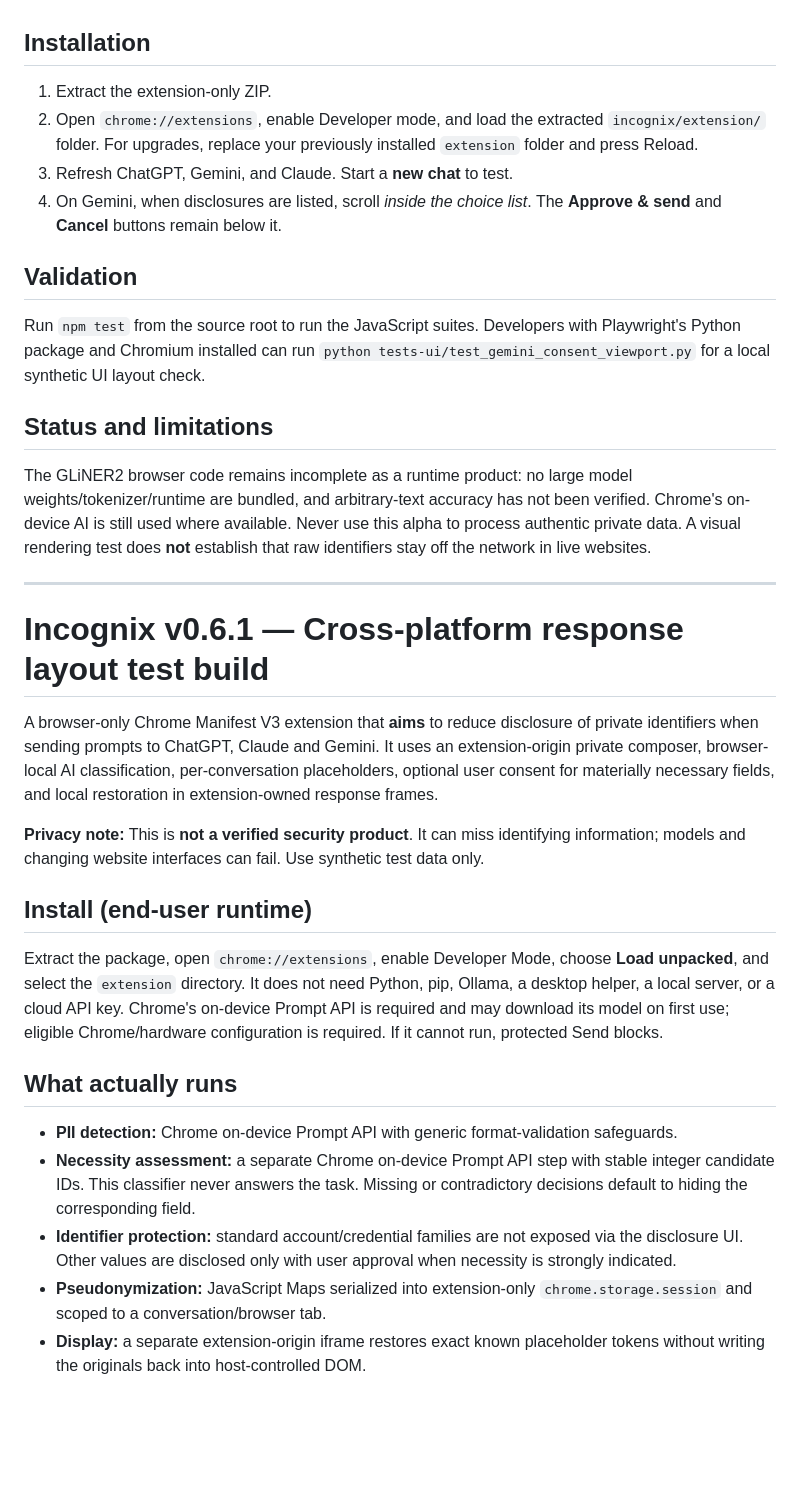
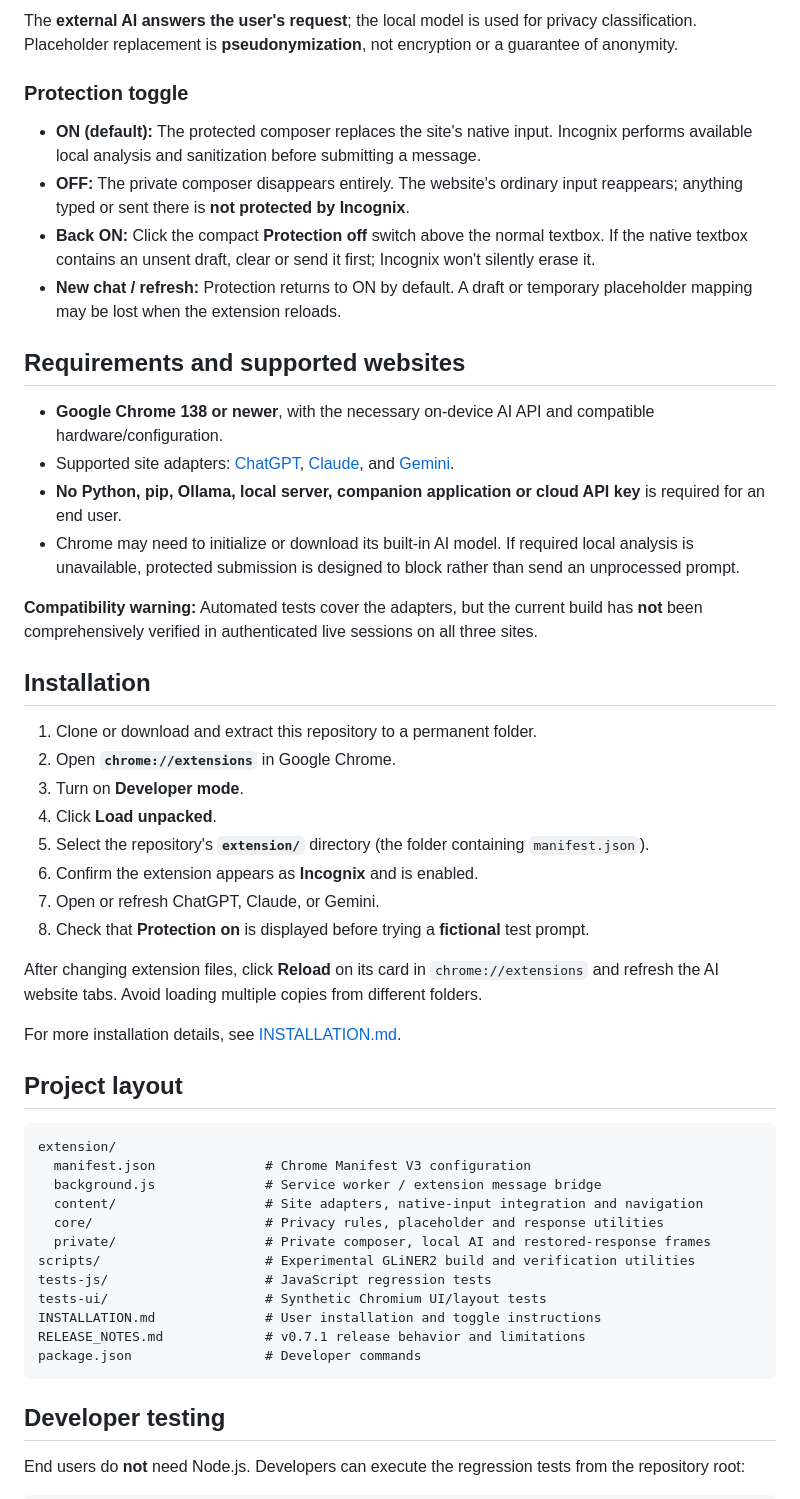
Before and after one commit to harshmaurya140-tech/HACKDAY, a Markdown page: README.md, the part around one of its changes. Drawn GitHub-style; blank space fills up the shorter version.

Commit message:
docs: update README for Incognix v0.7.1 only

````diff
--- a/README.md
+++ b/README.md
@@ -11,34 +52,54 @@ For end-user installation steps and the **Protection on/off** toggle, see [INSTA
+The **external AI answers the user's request**; the local model is used for privacy classification. Placeholder replacement is **pseudonymization**, not encryption or a guarantee of anonymity.
+
+### Protection toggle
+
+- **ON (default):** The protected composer replaces the site's native input. Incognix performs available local analysis and sanitization before submitting a message.
+- **OFF:** The private composer disappears entirely. The website's ordinary input reappears; anything typed or sent there is **not protected by Incognix**.
+- **Back ON:** Click the compact **Protection off** switch above the normal textbox. If the native textbox contains an unsent draft, clear or send it first; Incognix won't silently erase it.
+- **New chat / refresh:** Protection returns to ON by default. A draft or temporary placeholder mapping may be lost when the extension reloads.
+
+## Requirements and supported websites
+
+- **Google Chrome 138 or newer**, with the necessary on-device AI API and compatible hardware/configuration.
+- Supported site adapters: [ChatGPT](https://chatgpt.com), [Claude](https://claude.ai), and [Gemini](https://gemini.google.com).
+- **No Python, pip, Ollama, local server, companion application or cloud API key** is required for an end user.
+- Chrome may need to initialize or download its built-in AI model. If required local analysis is unavailable, protected submission is designed to block rather than send an unprocessed prompt.
+
+**Compatibility warning:** Automated tests cover the adapters, but the current build has **not** been comprehensively verified in authenticated live sessions on all three sites.
 
 ## Installation
 
-1. Extract the extension-only ZIP.
-2. Open `chrome://extensions`, enable Developer mode, and load the extracted `incognix/extension/` folder. For upgrades, replace your previously installed `extension` folder and press Reload.
-3. Refresh ChatGPT, Gemini, and Claude. Start a **new chat** to test.
-4. On Gemini, when disclosures are listed, scroll *inside the choice list*. The **Approve & send** and **Cancel** buttons remain below it.
+1. Clone or download and extract this repository to a permanent folder.
+2. Open **`chrome://extensions`** in Google Chrome.
+3. Turn on **Developer mode**.
+4. Click **Load unpacked**.
+5. Select the repository's **`extension/`** directory (the folder containing `manifest.json`).
+6. Confirm the extension appears as **Incognix** and is enabled.
+7. Open or refresh ChatGPT, Claude, or Gemini.
+8. Check that **Protection on** is displayed before trying a **fictional** test prompt.
 
-## Validation
+After changing extension files, click **Reload** on its card in `chrome://extensions` and refresh the AI website tabs. Avoid loading multiple copies from different folders.
 
-Run `npm test` from the source root to run the JavaScript suites. Developers with Playwright's Python package and Chromium installed can run `python tests-ui/test_gemini_consent_viewport.py` for a local synthetic UI layout check.
+For more installation details, see [INSTALLATION.md](INSTALLATION.md).
 
-## Status and limitations
+## Project layout
 
-The GLiNER2 browser code remains incomplete as a runtime product: no large model weights/tokenizer/runtime are bundled, and arbitrary-text accuracy has not been verified. Chrome's on-device AI is still used where available. Never use this alpha to process authentic private data. A visual rendering test does **not** establish that raw identifiers stay off the network in live websites.
+```text
+extension/
+  manifest.json              # Chrome Manifest V3 configuration
+  background.js              # Service worker / extension message bridge
+  content/                   # Site adapters, native-input integration and navigation
+  core/                      # Privacy rules, placeholder and response utilities
+  private/                   # Private composer, local AI and restored-response frames
+scripts/                     # Experimental GLiNER2 build and verification utilities
+tests-js/                    # JavaScript regression tests
+tests-ui/                    # Synthetic Chromium UI/layout tests
+INSTALLATION.md              # User installation and toggle instructions
+RELEASE_NOTES.md             # v0.7.1 release behavior and limitations
+package.json                 # Developer commands
+```
 
----
+## Developer testing
 
-# Incognix v0.6.1 — Cross-platform response layout test build
+End users do **not** need Node.js. Developers can execute the regression tests from the repository root:
 
-A browser-only Chrome Manifest V3 extension that **aims** to reduce disclosure of private identifiers when sending prompts to ChatGPT, Claude and Gemini. It uses an extension-origin private composer, browser-local AI classification, per-conversation placeholders, optional user consent for materially necessary fields, and local restoration in extension-owned response frames.
-
-**Privacy note:** This is **not a verified security product**. It can miss identifying information; models and changing website interfaces can fail. Use synthetic test data only.
-
-## Install (end-user runtime)
-Extract the package, open `chrome://extensions`, enable Developer Mode, choose **Load unpacked**, and select the `extension` directory. It does not need Python, pip, Ollama, a desktop helper, a local server, or a cloud API key. Chrome's on-device Prompt API is required and may download its model on first use; eligible Chrome/hardware configuration is required. If it cannot run, protected Send blocks.
-
-## What actually runs
-- **PII detection:** Chrome on-device Prompt API with generic format-validation safeguards.
-- **Necessity assessment:** a separate Chrome on-device Prompt API step with stable integer candidate IDs. This classifier never answers the task. Missing or contradictory decisions default to hiding the corresponding field.
-- **Identifier protection:** standard account/credential families are not exposed via the disclosure UI. Other values are disclosed only with user approval when necessity is strongly indicated.
-- **Pseudonymization:** JavaScript Maps serialized into extension-only `chrome.storage.session` and scoped to a conversation/browser tab.
-- **Display:** a separate extension-origin iframe restores exact known placeholder tokens without writing the originals back into host-controlled DOM.
-
````
Also changed, not shown: other parts of README.md (+73 -31 lines).
